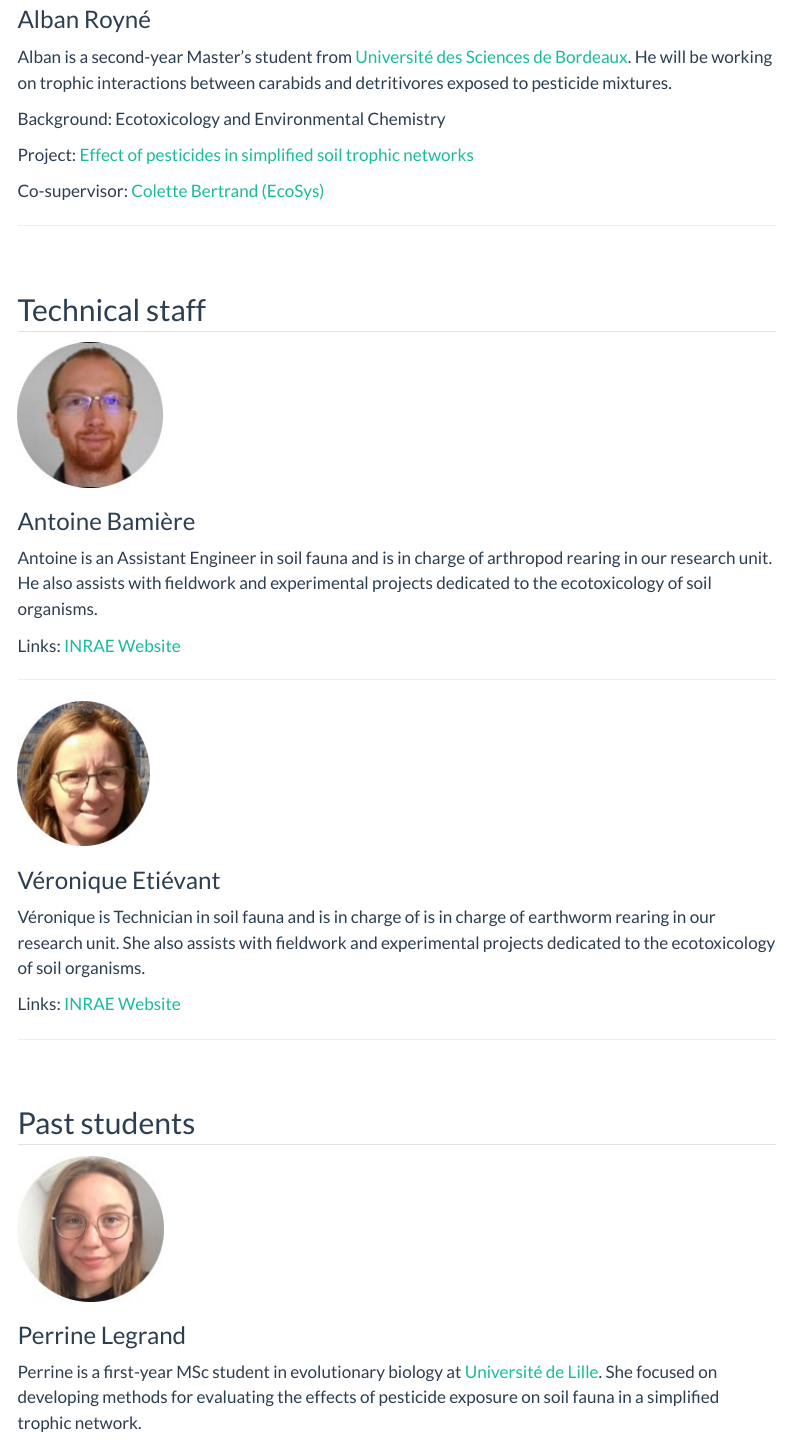
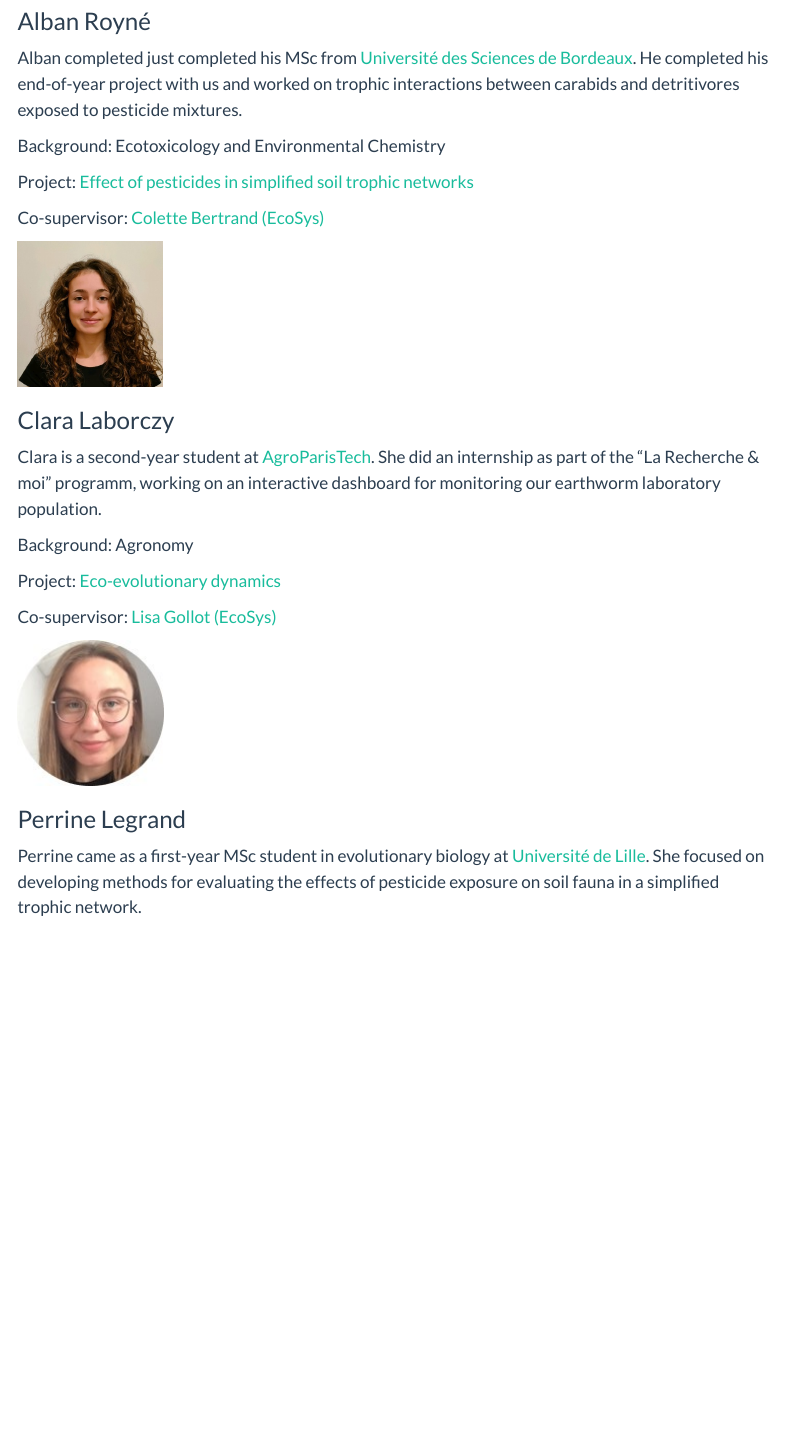
Before and after one commit to rroyaute/rroyaute.github.io, a Quarto document (people/index.qmd): the page in a window 1100 px wide, from 1150 px down before the commit and from 2090 px down after it, so that both start at the same text. Rendered offline with R 4.5, knitr and Pandoc in place of Quarto, with nearby package versions; menus at the side of the page are left out.

Commit message:
Update people page

```diff
--- a/people/index.qmd
+++ b/people/index.qmd
@@ -60,13 +53,3 @@ Co-supervisors: [Rémy Beaudouin (INERIS)](https://umr-sebio.fr/personnel/remy-b
-Alban is a second-year Master's student from [Université des Sciences de Bordeaux](https://www.u-bordeaux.fr/). He will be working on trophic interactions between carabids and detritivores exposed to pesticide mixtures.
-
-Background: Ecotoxicology and Environmental Chemistry
-
-Project: [Effect of pesticides in simplified soil trophic networks](../projects#EPIC)
-
-Co-supervisor: [Colette Bertrand (EcoSys)](https://www6.versailles-grignon.inrae.fr/ecosys/Personnes/Personnel-Sol-Tox/Scientifiques-Sol-Tox/BERTRAND-Colette)
-:::
-::::
-
 ---
 
 <br />
@@ -106,6 +89,41 @@ Links: [INRAE Website](https://www6.versailles-grignon.inrae.fr/ecosys/Personnes
 ## Past students
 
 :::: {layout="[ 40, 60 ]"}
+::: {#first-column}
+![](../images/AlbanRoyne-round.png){height=144}
+:::
+
+::: {#second-column}
+### Alban Royné
+Alban completed just completed his MSc from  [Université des Sciences de Bordeaux](https://www.u-bordeaux.fr/). He completed his end-of-year project with us and worked on trophic interactions between carabids and detritivores exposed to pesticide mixtures.
+
+Background: Ecotoxicology and Environmental Chemistry
+
+Project: [Effect of pesticides in simplified soil trophic networks](../projects#EPIC)
+
+Co-supervisor: [Colette Bertrand (EcoSys)](https://www6.versailles-grignon.inrae.fr/ecosys/Personnes/Personnel-Sol-Tox/Scientifiques-Sol-Tox/BERTRAND-Colette)
+:::
+::::
+
+:::: {layout="[ 40, 60 ]"}
+::: {#first-column}
+![](../images/CLaborczy.jpeg){height=144}
+:::
+
+::: {#second-column}
+### Clara Laborczy
+Clara is a second-year student at [AgroParisTech](https://www.agroparistech.fr/). She did an internship  as part of the "La Recherche & moi" programm, working on an interactive dashboard for monitoring our earthworm laboratory population.
+
+Background: Agronomy
+
+Project: [Eco-evolutionary dynamics](../projects#EEWORMS)
+
+Co-supervisor: [Lisa Gollot  (EcoSys)]()
+:::
+::::
+
+
+:::: {layout="[ 40, 60 ]"}
 ::: {first-column}
 ![](../images/PerrineLegrand-round.jpg)
 :::
@@ -113,7 +131,7 @@ Links: [INRAE Website](https://www6.versailles-grignon.inrae.fr/ecosys/Personnes
 ::: {second-column}
 ### Perrine Legrand
 
-Perrine is a first-year MSc student in evolutionary biology at [Université de Lille](). She  focused on developing methods for evaluating the effects of pesticide exposure on soil fauna in a simplified trophic network.
+Perrine came as a first-year MSc student in evolutionary biology at [Université de Lille](). She  focused on developing methods for evaluating the effects of pesticide exposure on soil fauna in a simplified trophic network.
 
 Background: Biodiversity, Ecology and Evolution
 
```
Also changed, not shown: images/CLaborczy.jpeg (added), people/index.qmd (7 more changed lines).
